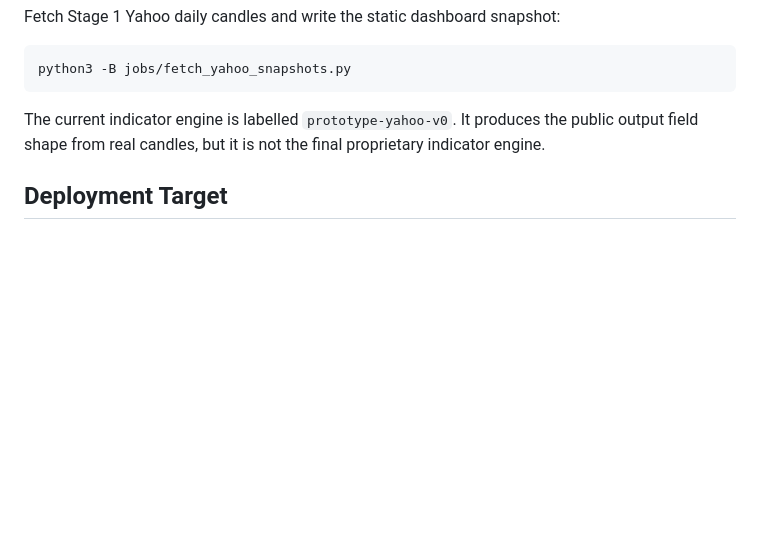
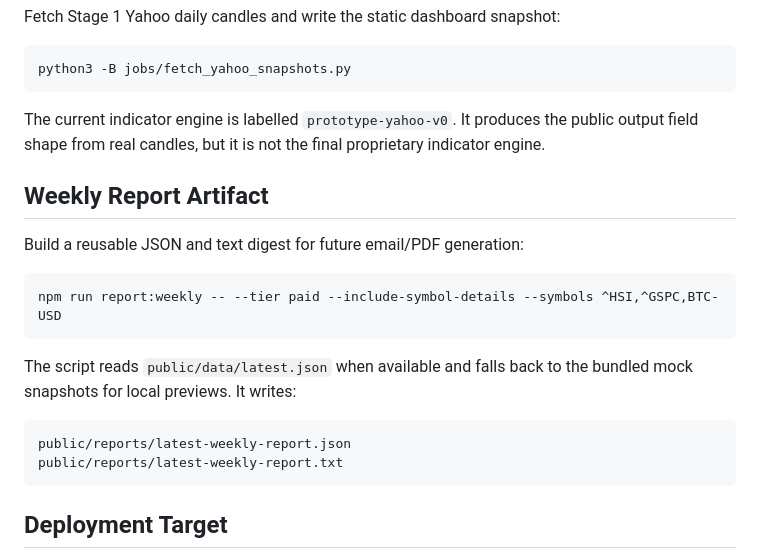
Before and after one commit to petereading/Market-Dashboard, a Markdown page: README.md, the part around the change. GitHub-like rendering; blank space fills up the shorter version.

Commit message:
Document weekly report artifact

````diff
--- a/README.md
+++ b/README.md
@@ -76,6 +76,21 @@ python3 -B jobs/fetch_yahoo_snapshots.py
 
 The current indicator engine is labelled `prototype-yahoo-v0`. It produces the public output field shape from real candles, but it is not the final proprietary indicator engine.
 
+## Weekly Report Artifact
+
+Build a reusable JSON and text digest for future email/PDF generation:
+
+```bash
+npm run report:weekly -- --tier paid --include-symbol-details --symbols ^HSI,^GSPC,BTC-USD
+```
+
+The script reads `public/data/latest.json` when available and falls back to the bundled mock snapshots for local previews. It writes:
+
+```text
+public/reports/latest-weekly-report.json
+public/reports/latest-weekly-report.txt
+```
+
 ## Deployment Target
 
 Cloudflare Pages. Use `npm run build` as the build command so the deployed app writes a fresh version badge. Custom domain planned as:
````
